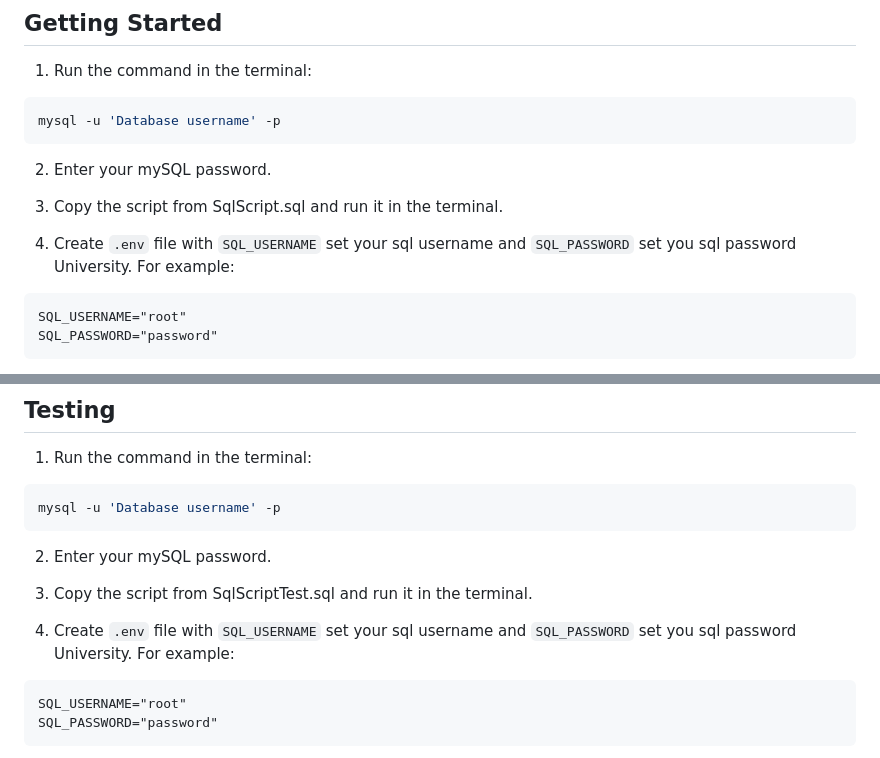
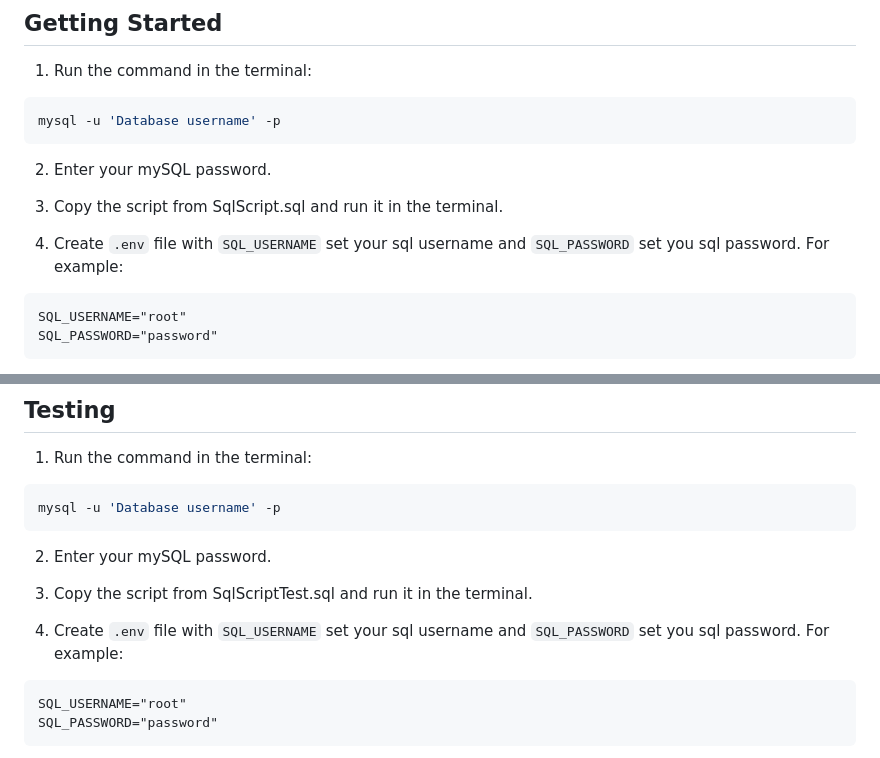
Before and after one commit to 3Threads/Quiz-Time, a Markdown page: README.md, 2 parts joined by grey strips. GitHub-like rendering.

````diff
--- a/README.md
+++ b/README.md
@@ -19,7 +19,7 @@ mysql -u 'Database username' -p
 3. Copy the script from SqlScript.sql and run it in the terminal.
 
 4. Create `.env` file with `SQL_USERNAME` set your sql username and
-   `SQL_PASSWORD` set you sql password University. For example:
+   `SQL_PASSWORD` set you sql password. For example:
 
 ```dotenv
 SQL_USERNAME="root"
@@ -54,7 +54,7 @@ mysql -u 'Database username' -p
 3. Copy the script from SqlScriptTest.sql and run it in the terminal.
 
 4. Create `.env` file with `SQL_USERNAME` set your sql username and
-   `SQL_PASSWORD` set you sql password University. For example:
+   `SQL_PASSWORD` set you sql password. For example:
 
 ```dotenv
 SQL_USERNAME="root"
````
